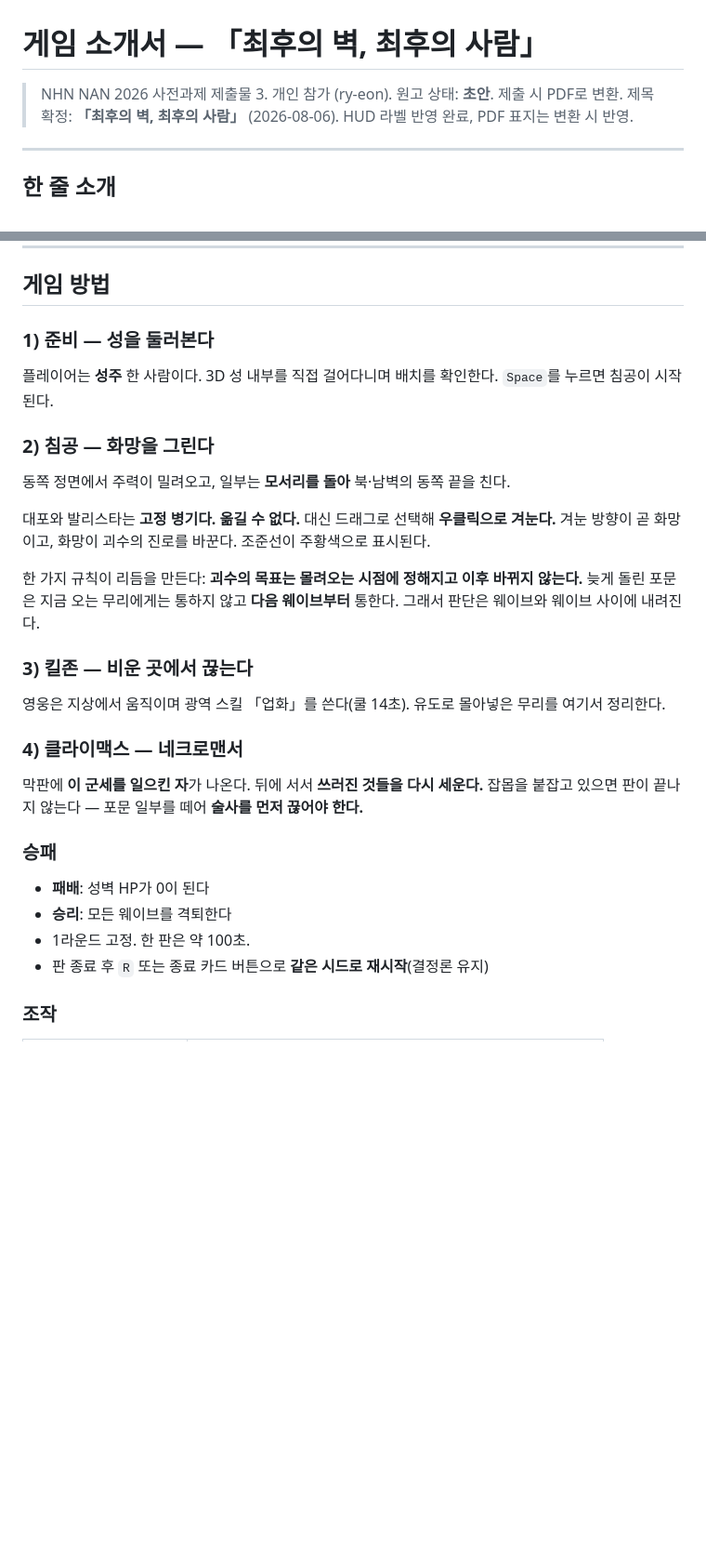
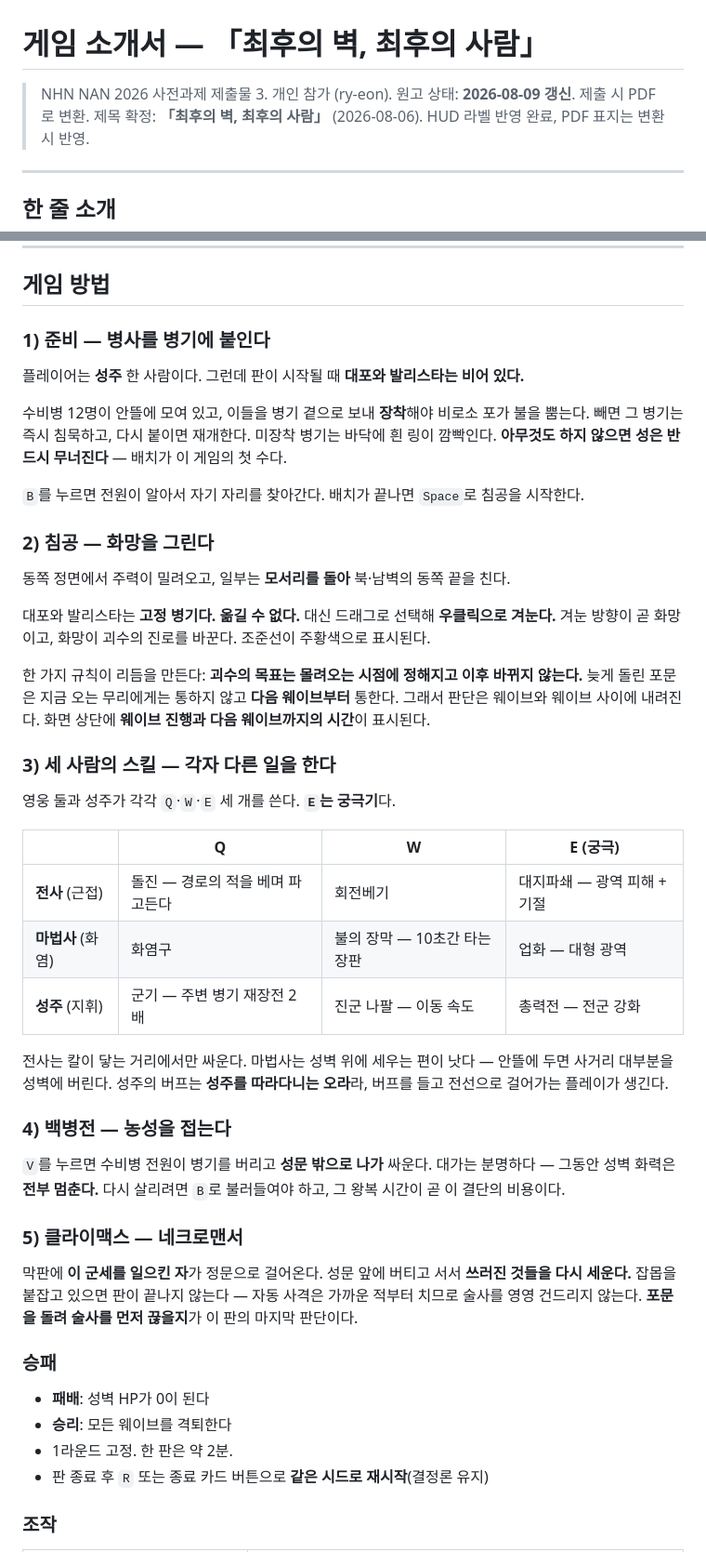
Before and after one commit to ry-eon/NAN2026-NHN-Game-X-AI-Hackathon, a Markdown page: docs/10-game-intro.md, 2 parts joined by grey strips. Shown at 93% size. Drawn GitHub-style; blank space fills up the shorter version.

Commit message:
docs: 게임 소개서(10) 갱신 — 장착제·스킬 3x3·백병전·조작표 전면 개정
8/6 이후 바뀐 규칙이 통째로 빠져 있었다. 심사자가 먼저 읽는 문서라 우선 정리.

- 게임 방법 1) 재작성: 병기는 비어 있고 수비병을 붙여야 쏜다("아무것도 안 하면
  성은 반드시 무너진다"), B 자동 장착
- 3) 신규: 전사/마법사/성주 스킬 3x3 표 + 각자의 운용(전사는 근접, 마법사는 성벽 위,
  성주 버프는 따라다니는 오라)
- 4) 신규: V 총 백병전 — 성문 밖 출격과 그 대가(성벽 화력 정지)
- 5) 네크로맨서: 정문 접근 + 자동 사격이 최근접 우선이라 술사를 안 친다는 판단 지점
- 조작표 전면 교체: Q/W/E · B/V · A/S·H(홀드 아니면 자동 교전) · F1/F2 · 카메라.
  폐지된 T 자동조준, 무선택 우클릭 삭제
- 기술 요약: 봇 3등급 -> 4등급, "아무것도 안 하면 져야 한다"는 판정 항목 명시,
  효과음 18종 전부 합성(오디오 파일 0개) 추가

Co-Authored-By: Claude Fable 5 <noreply@anthropic.com>

```diff
--- a/docs/10-game-intro.md
+++ b/docs/10-game-intro.md
@@ -1,7 +1,7 @@
 # 게임 소개서 — 「최후의 벽, 최후의 사람」
 
 > NHN NAN 2026 사전과제 제출물 3. 개인 참가 (ry-eon).
-> 원고 상태: **초안**. 제출 시 PDF로 변환.
+> 원고 상태: **2026-08-09 갱신**. 제출 시 PDF로 변환.
 > 제목 확정: **「최후의 벽, 최후의 사람」** (2026-08-06). HUD 라벨 반영 완료, PDF 표지는 변환 시 반영.
 
 ---
@@ -30,9 +30,14 @@
 
 ## 게임 방법
 
-### 1) 준비 — 성을 둘러본다
-플레이어는 **성주** 한 사람이다. 3D 성 내부를 직접 걸어다니며 배치를 확인한다.
-`Space`를 누르면 침공이 시작된다.
+### 1) 준비 — 병사를 병기에 붙인다
+플레이어는 **성주** 한 사람이다. 그런데 판이 시작될 때 **대포와 발리스타는 비어 있다.**
+
+수비병 12명이 안뜰에 모여 있고, 이들을 병기 곁으로 보내 **장착**해야 비로소 포가 불을 뿜는다.
+빼면 그 병기는 즉시 침묵하고, 다시 붙이면 재개한다. 미장착 병기는 바닥에 흰 링이 깜빡인다.
+**아무것도 하지 않으면 성은 반드시 무너진다** — 배치가 이 게임의 첫 수다.
+
+`B`를 누르면 전원이 알아서 자기 자리를 찾아간다. 배치가 끝나면 `Space`로 침공을 시작한다.
 
 ### 2) 침공 — 화망을 그린다
 동쪽 정면에서 주력이 밀려오고, 일부는 **모서리를 돌아** 북·남벽의 동쪽 끝을 친다.
@@ -43,20 +48,37 @@
 
 한 가지 규칙이 리듬을 만든다: **괴수의 목표는 몰려오는 시점에 정해지고 이후 바뀌지 않는다.**
 늦게 돌린 포문은 지금 오는 무리에게는 통하지 않고 **다음 웨이브부터** 통한다.
-그래서 판단은 웨이브와 웨이브 사이에 내려진다.
+그래서 판단은 웨이브와 웨이브 사이에 내려진다. 화면 상단에 **웨이브 진행과 다음 웨이브까지의
+시간**이 표시된다.
 
-### 3) 킬존 — 비운 곳에서 끊는다
-영웅은 지상에서 움직이며 광역 스킬 「업화」를 쓴다(쿨 14초).
-유도로 몰아넣은 무리를 여기서 정리한다.
+### 3) 세 사람의 스킬 — 각자 다른 일을 한다
+영웅 둘과 성주가 각각 `Q`·`W`·`E` 세 개를 쓴다. **`E`는 궁극기**다.
 
-### 4) 클라이맥스 — 네크로맨서
-막판에 **이 군세를 일으킨 자**가 나온다. 뒤에 서서 **쓰러진 것들을 다시 세운다.**
-잡몹을 붙잡고 있으면 판이 끝나지 않는다 — 포문 일부를 떼어 **술사를 먼저 끊어야 한다.**
+| | Q | W | E (궁극) |
+|---|---|---|---|
+| **전사** (근접) | 돌진 — 경로의 적을 베며 파고든다 | 회전베기 | 대지파쇄 — 광역 피해 + 기절 |
+| **마법사** (화염) | 화염구 | 불의 장막 — 10초간 타는 장판 | 업화 — 대형 광역 |
+| **성주** (지휘) | 군기 — 주변 병기 재장전 2배 | 진군 나팔 — 이동 속도 | 총력전 — 전군 강화 |
+
+전사는 칼이 닿는 거리에서만 싸운다. 마법사는 성벽 위에 세우는 편이 낫다 — 안뜰에 두면
+사거리 대부분을 성벽에 버린다. 성주의 버프는 **성주를 따라다니는 오라**라, 버프를 들고
+전선으로 걸어가는 플레이가 생긴다.
+
+### 4) 백병전 — 농성을 접는다
+`V`를 누르면 수비병 전원이 병기를 버리고 **성문 밖으로 나가** 싸운다.
+대가는 분명하다 — 그동안 성벽 화력은 **전부 멈춘다.** 다시 살리려면 `B`로 불러들여야 하고,
+그 왕복 시간이 곧 이 결단의 비용이다.
+
+### 5) 클라이맥스 — 네크로맨서
+막판에 **이 군세를 일으킨 자**가 정문으로 걸어온다. 성문 앞에 버티고 서서
+**쓰러진 것들을 다시 세운다.** 잡몹을 붙잡고 있으면 판이 끝나지 않는다 —
+자동 사격은 가까운 적부터 치므로 술사를 영영 건드리지 않는다.
+**포문을 돌려 술사를 먼저 끊을지**가 이 판의 마지막 판단이다.
 
 ### 승패
 - **패배**: 성벽 HP가 0이 된다
 - **승리**: 모든 웨이브를 격퇴한다
-- 1라운드 고정. 한 판은 약 100초.
+- 1라운드 고정. 한 판은 약 2분.
 - 판 종료 후 `R` 또는 종료 카드 버튼으로 **같은 시드로 재시작**(결정론 유지)
 
 ### 조작
```
Also changed, not shown: other parts of docs/10-game-intro.md (+15 -8 lines).
